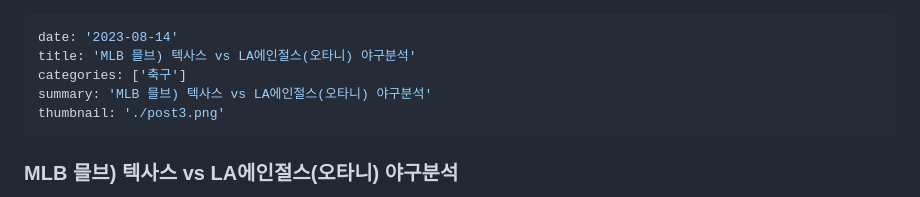
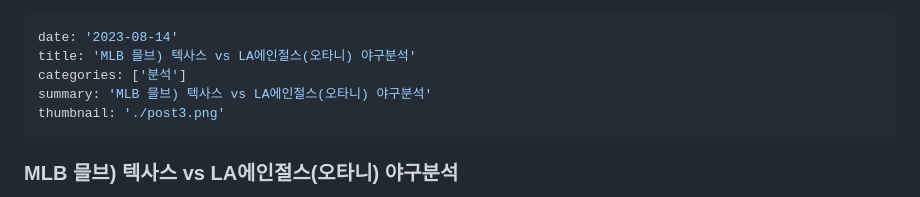
Before and after one commit to yoogukhyeon/gateby_blog.github.io, a Markdown page: contents/post3.md, the part around the change. GitHub-like rendering.

Commit message:
feat: post3 수정

```diff
--- a/contents/post3.md
+++ b/contents/post3.md
@@ -1,7 +1,7 @@
 ---
 date: '2023-08-14'
 title: 'MLB 믈브) 텍사스 vs LA에인절스(오타니) 야구분석'
-categories: ['축구']
+categories: ['분석']
 summary: 'MLB 믈브) 텍사스 vs LA에인절스(오타니) 야구분석'
 thumbnail: './post3.png'
 ---
```
